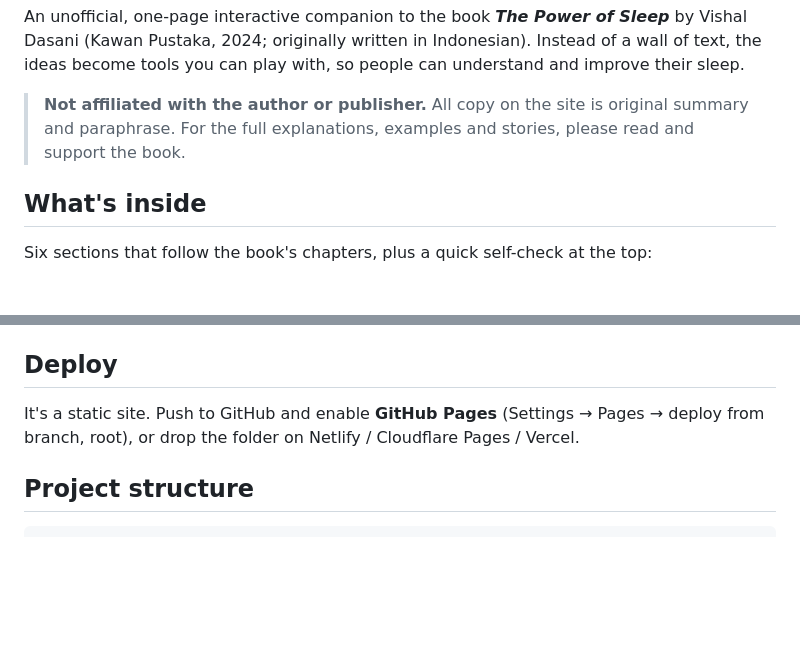
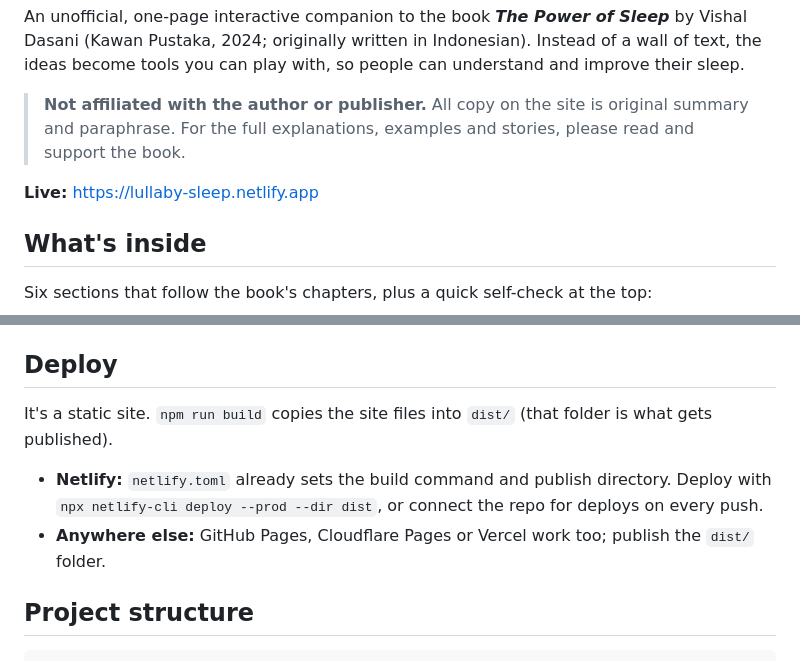
Before and after one commit to Alhammanazil/lullaby, a Markdown page: README.md, 2 parts joined by grey strips. Rendered like a GitHub page; blank space fills up the shorter version.

Commit message:
Document live URL and deploy steps
Co-Authored-By: Claude Sonnet 5.5 <noreply@anthropic.com>

```diff
--- a/README.md
+++ b/README.md
@@ -6,6 +6,8 @@ tools you can play with, so people can understand and improve their sleep.
 
 > **Not affiliated with the author or publisher.** All copy on the site is original summary and paraphrase.
 > For the full explanations, examples and stories, please read and support the book.
+
+**Live:** https://lullaby-sleep.netlify.app
 
 ## What's inside
 
@@ -42,8 +44,10 @@ Or open `index.html` directly in a browser, or serve the folder with any static
 
 ## Deploy
 
-It's a static site. Push to GitHub and enable **GitHub Pages** (Settings → Pages → deploy from branch, root),
-or drop the folder on Netlify / Cloudflare Pages / Vercel.
+It's a static site. `npm run build` copies the site files into `dist/` (that folder is what gets published).
+
+- **Netlify:** `netlify.toml` already sets the build command and publish directory. Deploy with `npx netlify-cli deploy --prod --dir dist`, or connect the repo for deploys on every push.
+- **Anywhere else:** GitHub Pages, Cloudflare Pages or Vercel work too; publish the `dist/` folder.
 
 ## Project structure
 
```
